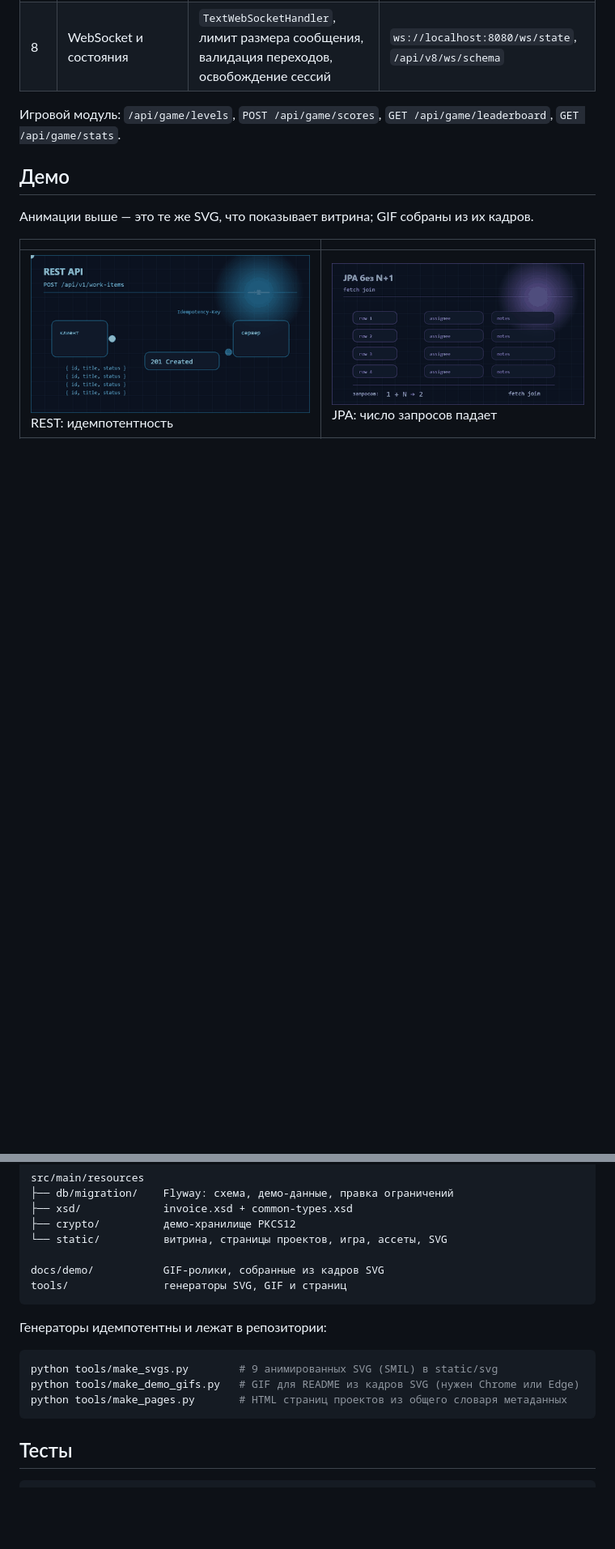
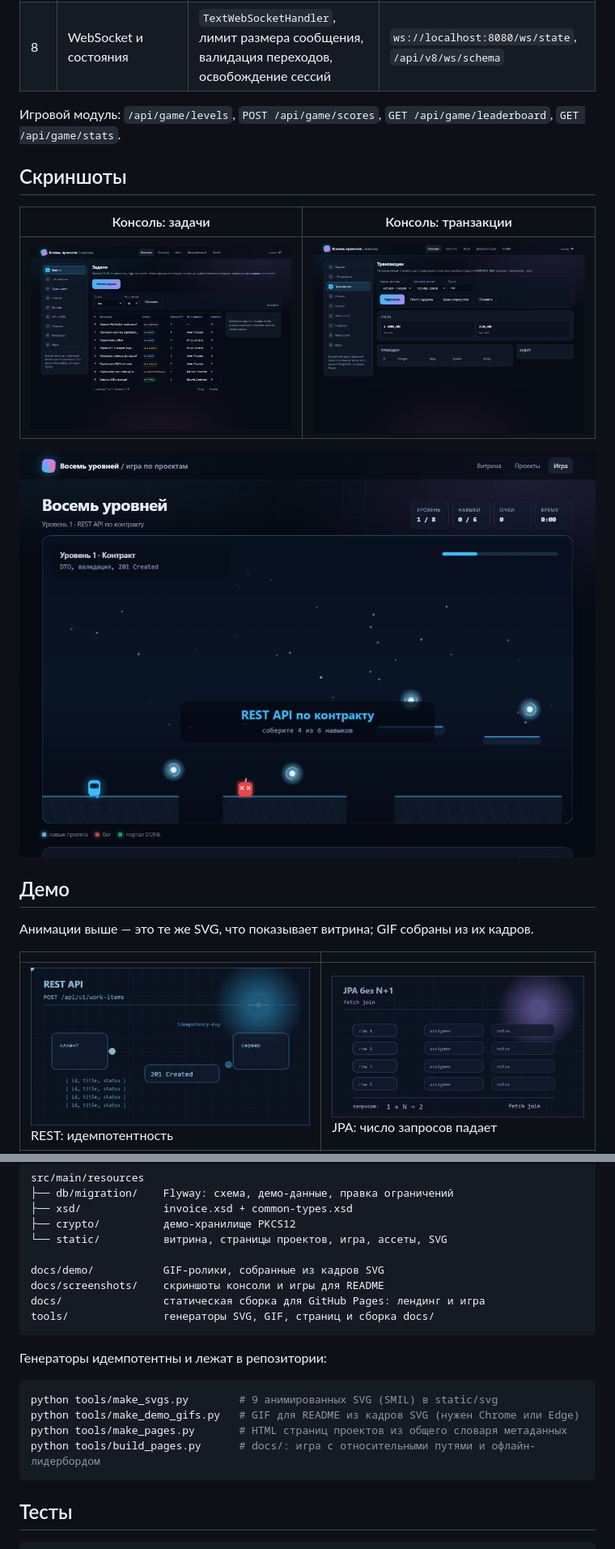
Before and after one commit to kepanasyuke/eight-projects, a Markdown page: README.md, 2 parts joined by grey strips. Shown at 81% size. Drawn GitHub-style; pictures changed too: docs/screenshots/console-tasks.png (added), docs/screenshots/console-tx.png (added), docs/screenshots/game.png (added); blank space fills up the shorter version.

````diff
--- a/README.md
+++ b/README.md
@@ -73,6 +77,14 @@ docker compose up -d          # postgres:16-alpine, база eight
 Игровой модуль: `/api/game/levels`, `POST /api/game/scores`, `GET /api/game/leaderboard`,
 `GET /api/game/stats`.
 
+## Скриншоты
+
+| Консоль: задачи | Консоль: транзакции |
+| --- | --- |
+| ![Консоль: список задач](docs/screenshots/console-tasks.png) | ![Консоль: транзакции](docs/screenshots/console-tx.png) |
+
+![Игра «Восемь уровней»](docs/screenshots/game.png)
+
 ## Демо
 
 Анимации выше — это те же SVG, что показывает витрина; GIF собраны из их кадров.
@@ -108,7 +120,9 @@ src/main/resources
 └── static/          витрина, страницы проектов, игра, ассеты, SVG
 
 docs/demo/           GIF-ролики, собранные из кадров SVG
-tools/               генераторы SVG, GIF и страниц
+docs/screenshots/    скриншоты консоли и игры для README
+docs/                статическая сборка для GitHub Pages: лендинг и игра
+tools/               генераторы SVG, GIF, страниц и сборка docs/
 ```
 
 Генераторы идемпотентны и лежат в репозитории:
@@ -117,6 +131,7 @@ tools/               генераторы SVG, GIF и страниц
 python tools/make_svgs.py        # 9 анимированных SVG (SMIL) в static/svg
 python tools/make_demo_gifs.py   # GIF для README из кадров SVG (нужен Chrome или Edge)
 python tools/make_pages.py       # HTML страниц проектов из общего словаря метаданных
+python tools/build_pages.py      # docs/: игра с относительными путями и офлайн-лидербордом
 ```
 
 ## Тесты
````
Also changed, not shown: other parts of README.md (+4 -0 lines), 11 other files.
